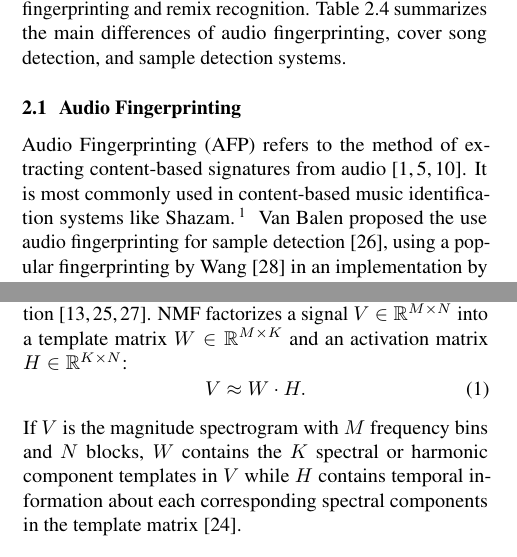
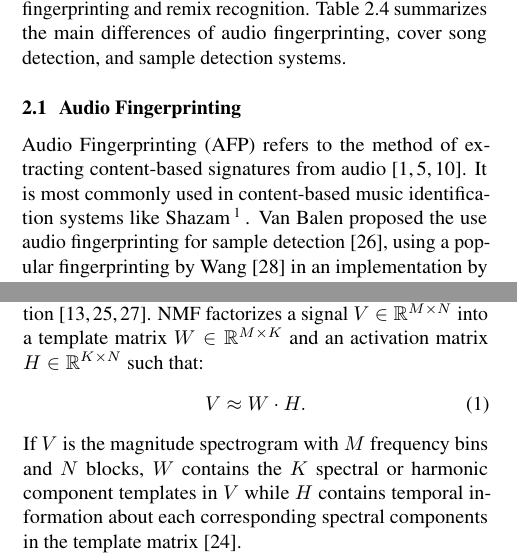
Before and after one commit to SiddGururani/ISMIR2017, a LaTeX paper (ISMIR2017template.tex): two parts of the columns of pages 1 and 2 of 8, joined at a grey line, cut so that both start at the same text. Compiled offline with pdfLaTeX.

Commit message:
minor edits

```diff
--- a/ISMIR2017template.tex
+++ b/ISMIR2017template.tex
@@ -111,7 +111,7 @@ The task of sample detection has been addressed in only few previous works. Howe
 
 \subsection{Audio Fingerprinting}
 
-Audio Fingerprinting (AFP) refers to the method of extracting content-based signatures from audio \cite{cano2005review,haitsma2002highly,baluja2007audio}. It is most commonly used in content-based music identification systems like Shazam.\footnote{https://www.shazam.com, last accessed: 4/26/2017}
+Audio Fingerprinting (AFP) refers to the method of extracting content-based signatures from audio \cite{cano2005review,haitsma2002highly,baluja2007audio}. It is most commonly used in content-based music identification systems like Shazam\footnote{https://www.shazam.com, last accessed: 4/26/2017}.
 Van Balen proposed the use audio fingerprinting for sample detection \cite{van2011automatic}, using a popular fingerprinting by Wang \cite{wang2003industrial} in an implementation by Ellis \cite{ellisfinger}.
 
 While fingerprinting systems that are robust against attacks such as pitch shifting or time stretching seem to be a good choice for sample detection, a sample is usually only one of many components in a mixture of audio sources. Audio fingerprinting algorithms are designed to detect the exact recording in the presence of noise but cannot perform well when the audio is mixed and masked by other audio signals.
@@ -161,7 +161,7 @@ While the authors provide a general outline of a sample detection system, they n
 The algorithm presented in this paper is inspired by the work of Dittmar et al.~\cite{dittmar2012audio}. Since the task of sample detection is similar to a source identification problem where the sample is one of the sources present in the mix, an NMF-based approach is fitting due to its prevalence in audio source separation tasks \cite{schmidt2006nonnegative, ozerov2010multichannel}. The block diagram in \figref{fig_block} shows the processing steps of the algorithm.
 
 \subsection{Non-Negative Matrix Factorization}
-NMF is a widely popular algorithm in unsupervised learning with applications in recommendation systems\cite{ma2008sorec,koren2009matrix,luo2014efficient} and signal processing tasks, specifically source separation\cite{lee1999learning,smaragdis2014static,virtanen2007monaural}. NMF factorizes a signal $V \in \mathbb{R}^{M\times N}$ into a template matrix $W \in \mathbb{R}^{M\times K}$ and an activation matrix $H \in \mathbb{R}^{K\times N}$:
+NMF is a widely popular algorithm in unsupervised learning with applications in recommendation systems\cite{ma2008sorec,koren2009matrix,luo2014efficient} and signal processing tasks, specifically source separation\cite{lee1999learning,smaragdis2014static,virtanen2007monaural}. NMF factorizes a signal $V \in \mathbb{R}^{M\times N}$ into a template matrix $W \in \mathbb{R}^{M\times K}$ and an activation matrix $H \in \mathbb{R}^{K\times N}$ such that:
 \begin{equation}
     V \approx W\cdot H.
 \end{equation}
```
